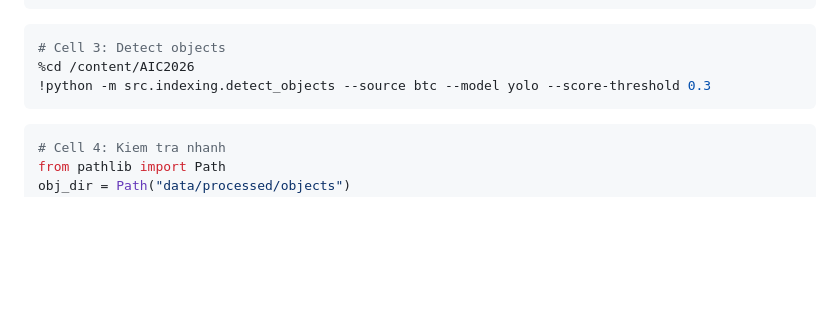
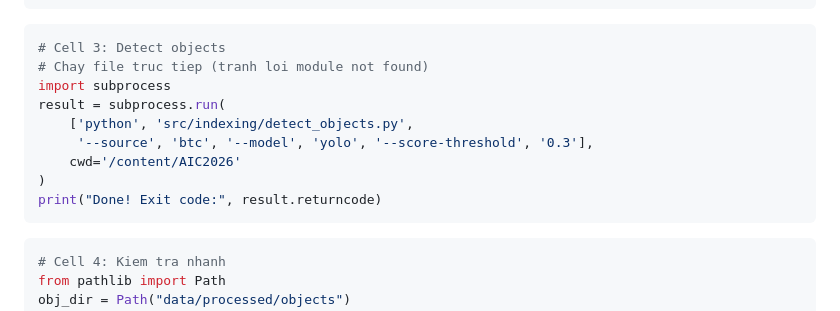
Before and after one commit to NGUYENHUUTINH-uit/AI_Challenge_2026, a Markdown page: huong_dan_thi.md, the part around the change. Rendered like a GitHub page; blank space fills up the shorter version.

Commit message:
fix(A7): Cell 3 use subprocess with cwd - fix ModuleNotFoundError permanently

````diff
--- a/huong_dan_thi.md
+++ b/huong_dan_thi.md
@@ -203,8 +203,14 @@ print(f"OK Giai nen xong: {len(videos)} videos")
 
 ```python
 # Cell 3: Detect objects
-%cd /content/AIC2026
-!python -m src.indexing.detect_objects --source btc --model yolo --score-threshold 0.3
+# Chay file truc tiep (tranh loi module not found)
+import subprocess
+result = subprocess.run(
+    ['python', 'src/indexing/detect_objects.py',
+     '--source', 'btc', '--model', 'yolo', '--score-threshold', '0.3'],
+    cwd='/content/AIC2026'
+)
+print("Done! Exit code:", result.returncode)
 ```
 
 ```python
````
